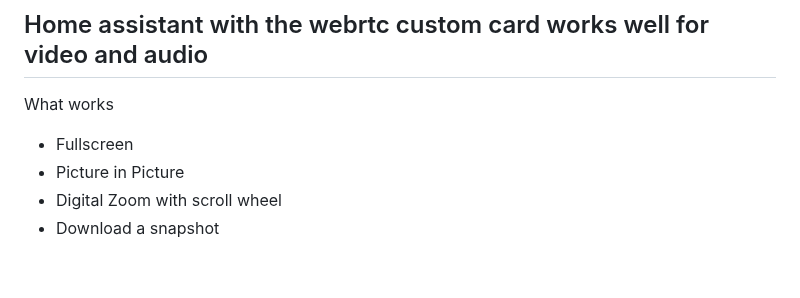
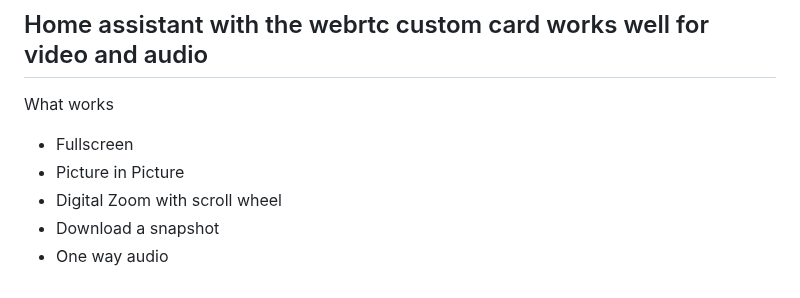
Before and after one commit to jphein/anyka3918-gc1084-camera, a Markdown page: README.md, the part around the change. Rendered like a GitHub page.

```diff
--- a/README.md
+++ b/README.md
@@ -123,3 +123,4 @@ What works
 * Picture in Picture
 * Digital Zoom with scroll wheel
 * Download a snapshot
+* One way audio
```
